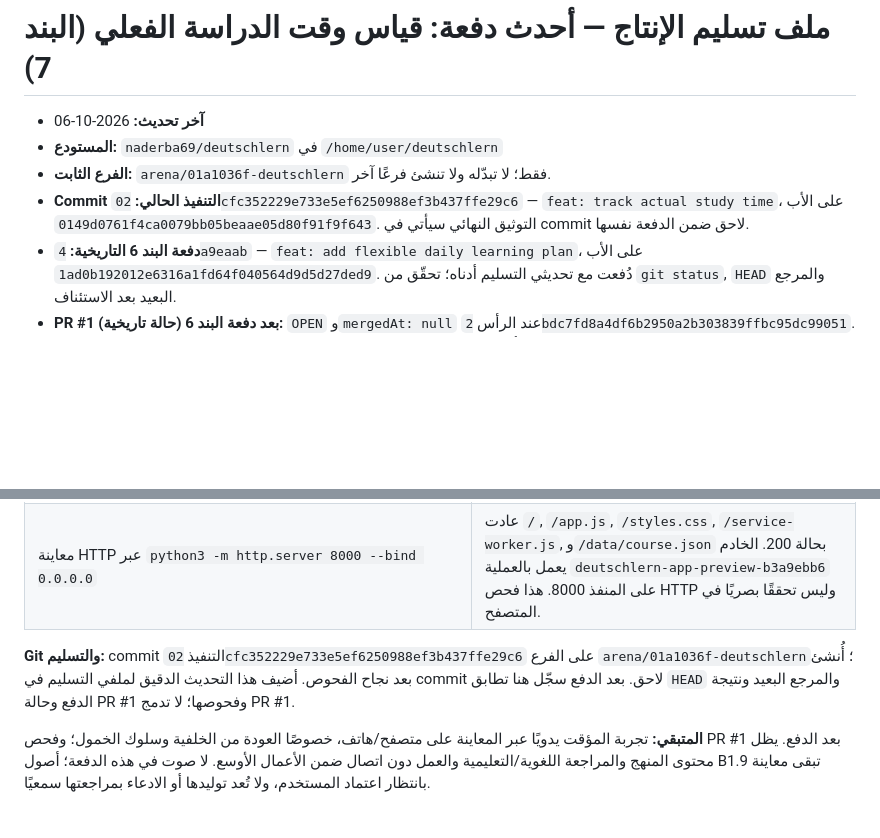
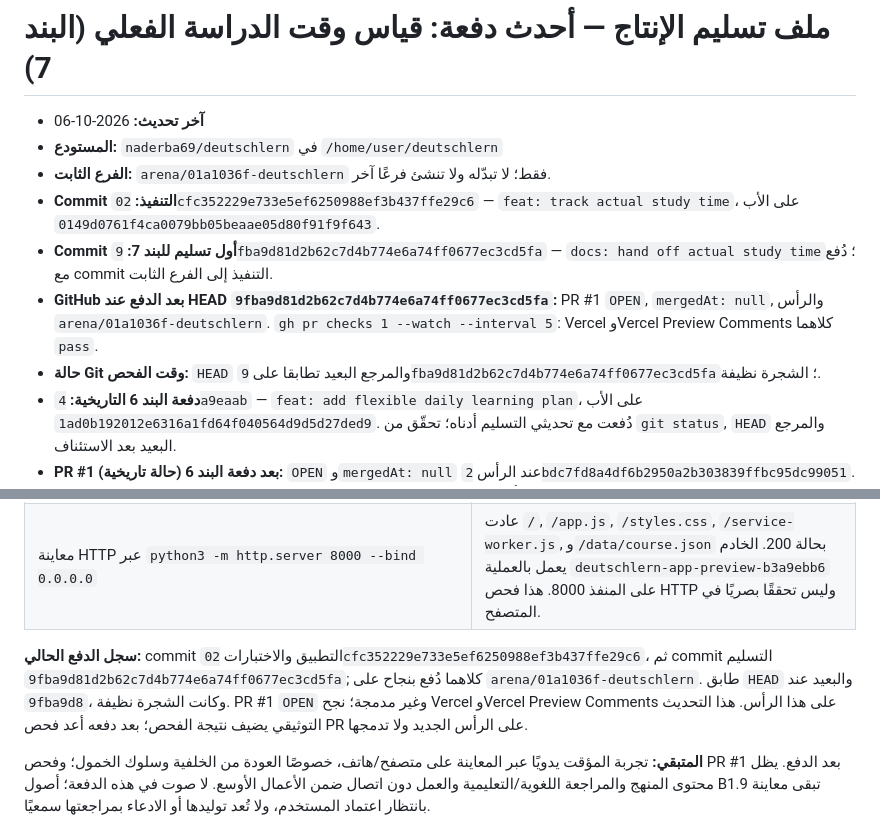
Before and after one commit to naderba69/deutschlern, a Markdown page: data/production-handoff.md, 2 parts joined by grey strips. GitHub-like rendering; blank space fills up the shorter version.

Commit message:
docs: record actual time delivery checks
Co-authored-by: arena-agent <297053741+arena-agent@users.noreply.github.com>

```diff
--- a/data/production-handoff.md
+++ b/data/production-handoff.md
@@ -3,7 +3,10 @@
 - **آخر تحديث:** 2026-10-06
 - **المستودع:** `naderba69/deutschlern` في `/home/user/deutschlern`
 - **الفرع الثابت:** `arena/01a1036f-deutschlern` فقط؛ لا تبدّله ولا تنشئ فرعًا آخر.
-- **Commit التنفيذ الحالي:** `02cfc352229e733e5ef6250988ef3b437ffe29c6` — `feat: track actual study time`، على الأب `0149d0761f4ca0079bb05beaae05d80f91f9f643`. التوثيق النهائي سيأتي في commit لاحق ضمن الدفعة نفسها.
+- **Commit التنفيذ:** `02cfc352229e733e5ef6250988ef3b437ffe29c6` — `feat: track actual study time`، على الأب `0149d0761f4ca0079bb05beaae05d80f91f9f643`.
+- **Commit أول تسليم للبند 7:** `9fba9d81d2b62c7d4b774e6a74ff0677ec3cd5fa` — `docs: hand off actual study time`؛ دُفع مع commit التنفيذ إلى الفرع الثابت.
+- **GitHub بعد الدفع عند HEAD `9fba9d81d2b62c7d4b774e6a74ff0677ec3cd5fa`:** PR #1 `OPEN`, `mergedAt: null`, والرأس `arena/01a1036f-deutschlern`. `gh pr checks 1 --watch --interval 5`: Vercel وVercel Preview Comments كلاهما `pass`.
+- **حالة Git وقت الفحص:** `HEAD` والمرجع البعيد تطابقا على `9fba9d81d2b62c7d4b774e6a74ff0677ec3cd5fa`؛ الشجرة نظيفة.
 - **دفعة البند 6 التاريخية:** `4a9eaab` — `feat: add flexible daily learning plan`، على الأب `1ad0b192012e6316a1fd64f040564d9d5d27ded9`. دُفعت مع تحديثي التسليم أدناه؛ تحقّق من `git status`, `HEAD` والمرجع البعيد بعد الاستئناف.
 - **PR #1 بعد دفعة البند 6 (حالة تاريخية):** `OPEN` و`mergedAt: null` عند الرأس `2bdc7fd8a4df6b2950a2b303839ffbc95dc99051`. نجح `gh pr checks 1`: Vercel وVercel Preview Comments (`pass`). هذا الفحص سبق تحديث التسليم التوثيقي اللاحق؛ أعد التحقق من الرأس النهائي بعد دفعه. لا تدمج PR #1.
 - **المتبقي التالي:** فحص تجربة المؤقت يدويًا في المتصفح/الهاتف، ثم التأكد من حالة PR #1 وفحوصها على أحدث رأس؛ لا تدمج PR #1.
@@ -37,7 +40,7 @@
 | `git diff --check` | نجح. |
 | معاينة HTTP عبر `python3 -m http.server 8000 --bind 0.0.0.0` | عادت `/`, `/app.js`, `/styles.css`, `/service-worker.js`, و`/data/course.json` بحالة 200. الخادم يعمل بالعملية `deutschlern-app-preview-b3a9ebb6` على المنفذ 8000. هذا فحص HTTP وليس تحققًا بصريًا في المتصفح. |
 
-**Git والتسليم:** commit التنفيذ `02cfc352229e733e5ef6250988ef3b437ffe29c6` على الفرع `arena/01a1036f-deutschlern`؛ أُنشئ بعد نجاح الفحوص. أضيف هذا التحديث الدقيق لملفي التسليم في commit لاحق. بعد الدفع سجّل هنا تطابق `HEAD` والمرجع البعيد ونتيجة الدفع وحالة PR #1 وفحوصها؛ لا تدمج PR #1.
+**سجل الدفع الحالي:** commit التطبيق والاختبارات `02cfc352229e733e5ef6250988ef3b437ffe29c6`، ثم commit التسليم `9fba9d81d2b62c7d4b774e6a74ff0677ec3cd5fa`; كلاهما دُفع بنجاح على `arena/01a1036f-deutschlern`. طابق `HEAD` والبعيد عند `9fba9d8`، وكانت الشجرة نظيفة. PR #1 `OPEN` وغير مدمجة؛ نجح Vercel وVercel Preview Comments على هذا الرأس. هذا التحديث التوثيقي يضيف نتيجة الفحص؛ بعد دفعه أعد فحص PR على الرأس الجديد ولا تدمجها.
 
 **المتبقي:** تجربة المؤقت يدويًا عبر المعاينة على متصفح/هاتف، خصوصًا العودة من الخلفية وسلوك الخمول؛ وفحص PR #1 بعد الدفع. يظل محتوى المنهج والمراجعة اللغوية/التعليمية والعمل دون اتصال ضمن الأعمال الأوسع. لا صوت في هذه الدفعة؛ أصول B1.9 تبقى معاينة بانتظار اعتماد المستخدم، ولا تُعد توليدها أو الادعاء بمراجعتها سمعيًا.
 
```
Also changed, not shown: PROFESSIONAL_CONTINUATION_PROMPT_AR.md (+3 -2 lines).
